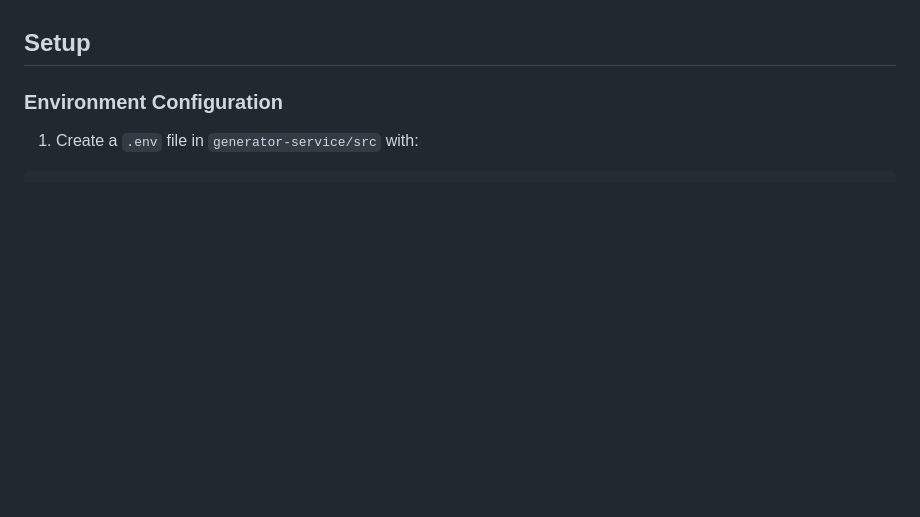
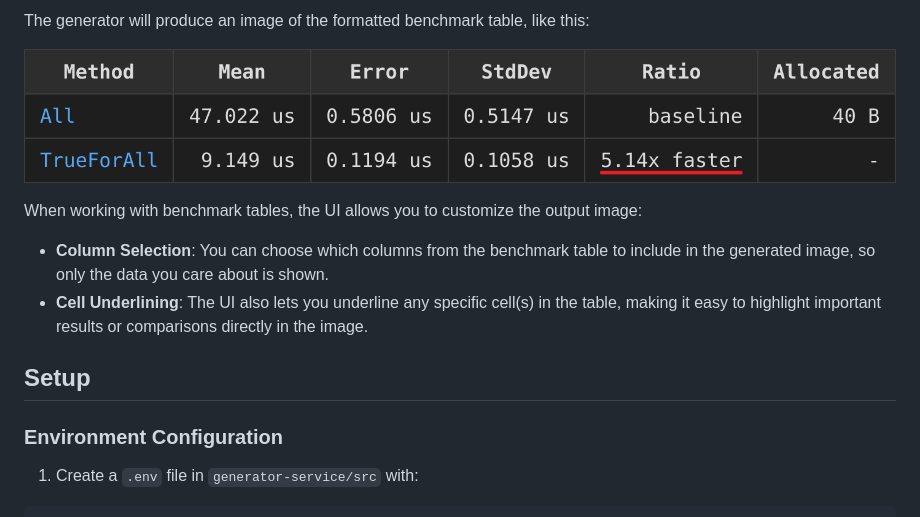
Before and after one commit to CoekCx/CodeSnippetGenerator, a Markdown page: README.md, the part around the change printed below. GitHub-like rendering; pictures changed too: resources/benchmark.png (added); blank space fills up the shorter version.

Commit message:
[generator-service] Add full support for benchmarks and add example results in readme

```diff
--- a/README.md
+++ b/README.md
@@ -7,3 +41,10 @@ A system for generating syntax-highlighted code snippets as images, using a dual
+The generator will produce an image of the formatted benchmark table, like this:
+
+![Benchmark Graph](resources/benchmark.png)
+
+When working with benchmark tables, the UI allows you to customize the output image:
+- **Column Selection**: You can choose which columns from the benchmark table to include in the generated image, so only the data you care about is shown.
+- **Cell Underlining**: The UI also lets you underline any specific cell(s) in the table, making it easy to highlight important results or comparisons directly in the image.
 
 ## Setup
 
```
Also changed, not shown: other parts of README.md (+34 -0 lines), resources/snippet-1-rider.png (added), resources/snippet-1-visual-studio.png (added), 9 other files.
